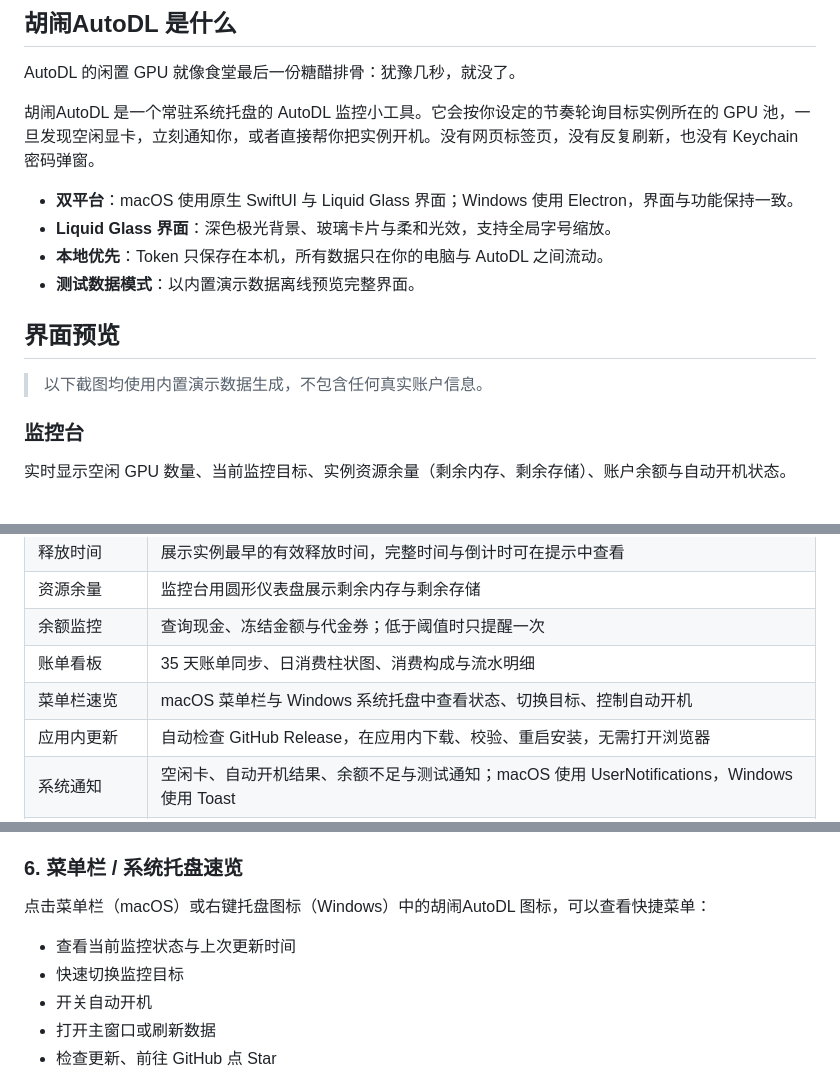
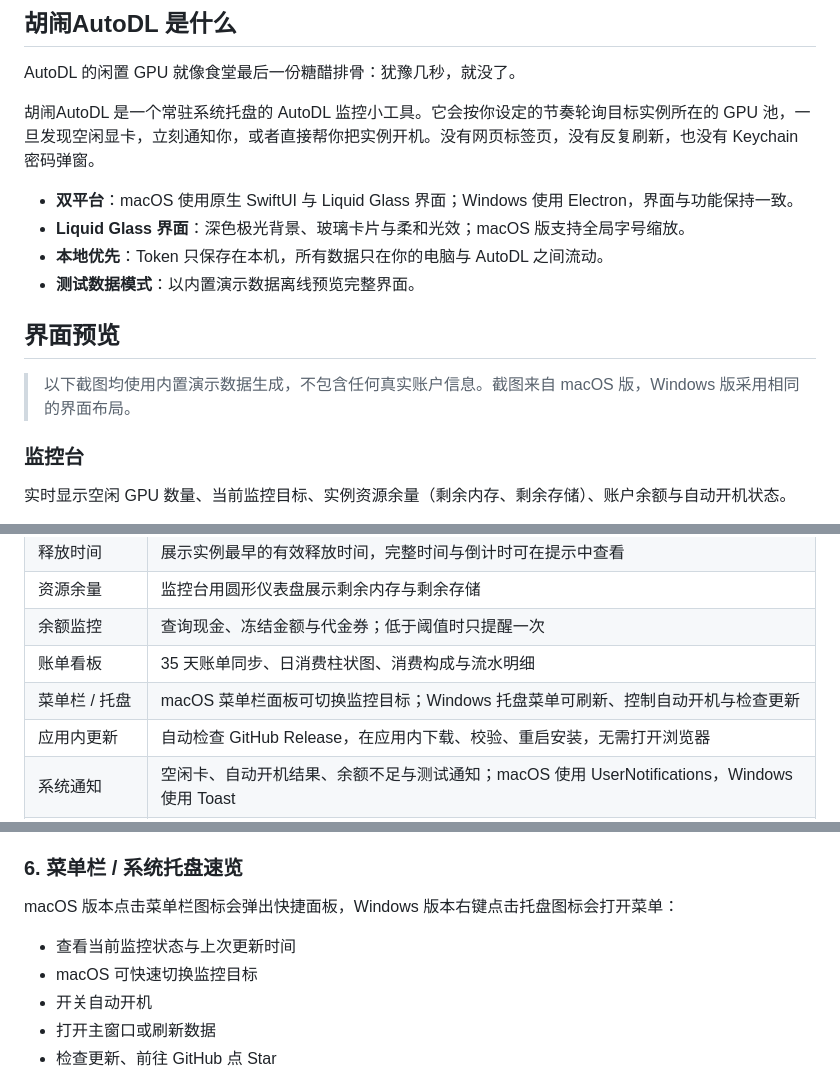
Before and after one commit to A2ureeE/CrazyAutoDL, a Markdown page: README.md, 3 parts joined by grey strips. Rendered like a GitHub page.

Commit message:
Clarify platform-specific tray and settings behavior

```diff
--- a/README.md
+++ b/README.md
@@ -34,13 +34,13 @@ AutoDL 的闲置 GPU 就像食堂最后一份糖醋排骨：犹豫几秒，就
 胡闹AutoDL 是一个常驻系统托盘的 AutoDL 监控小工具。它会按你设定的节奏轮询目标实例所在的 GPU 池，一旦发现空闲显卡，立刻通知你，或者直接帮你把实例开机。没有网页标签页，没有反复刷新，也没有 Keychain 密码弹窗。
 
 - **双平台**：macOS 使用原生 SwiftUI 与 Liquid Glass 界面；Windows 使用 Electron，界面与功能保持一致。
-- **Liquid Glass 界面**：深色极光背景、玻璃卡片与柔和光效，支持全局字号缩放。
+- **Liquid Glass 界面**：深色极光背景、玻璃卡片与柔和光效；macOS 版支持全局字号缩放。
 - **本地优先**：Token 只保存在本机，所有数据只在你的电脑与 AutoDL 之间流动。
 - **测试数据模式**：以内置演示数据离线预览完整界面。
 
 ## 界面预览
 
-> 以下截图均使用内置演示数据生成，不包含任何真实账户信息。
+> 以下截图均使用内置演示数据生成，不包含任何真实账户信息。截图来自 macOS 版，Windows 版采用相同的界面布局。
 
 ### 监控台
 
@@ -77,7 +77,7 @@ AutoDL 的闲置 GPU 就像食堂最后一份糖醋排骨：犹豫几秒，就
 | 资源余量 | 监控台用圆形仪表盘展示剩余内存与剩余存储 |
 | 余额监控 | 查询现金、冻结金额与代金券；低于阈值时只提醒一次 |
 | 账单看板 | 35 天账单同步、日消费柱状图、消费构成与流水明细 |
-| 菜单栏速览 | macOS 菜单栏与 Windows 系统托盘中查看状态、切换目标、控制自动开机 |
+| 菜单栏 / 托盘 | macOS 菜单栏面板可切换监控目标；Windows 托盘菜单可刷新、控制自动开机与检查更新 |
 | 应用内更新 | 自动检查 GitHub Release，在应用内下载、校验、重启安装，无需打开浏览器 |
 | 系统通知 | 空闲卡、自动开机结果、余额不足与测试通知；macOS 使用 UserNotifications，Windows 使用 Toast |
 | 内嵌登录 | 在应用内完成 AutoDL 登录，自动捕获 Token，无需手动复制 |
@@ -184,10 +184,10 @@ npm run dist
 
 ### 6. 菜单栏 / 系统托盘速览
 
-点击菜单栏（macOS）或右键托盘图标（Windows）中的胡闹AutoDL 图标，可以查看快捷菜单：
+macOS 版本点击菜单栏图标会弹出快捷面板，Windows 版本右键点击托盘图标会打开菜单：
 
 - 查看当前监控状态与上次更新时间
-- 快速切换监控目标
+- macOS 可快速切换监控目标
 - 开关自动开机
 - 打开主窗口或刷新数据
 - 检查更新、前往 GitHub 点 Star
```
Also changed, not shown: other parts of README.md (+1 -1 lines).
